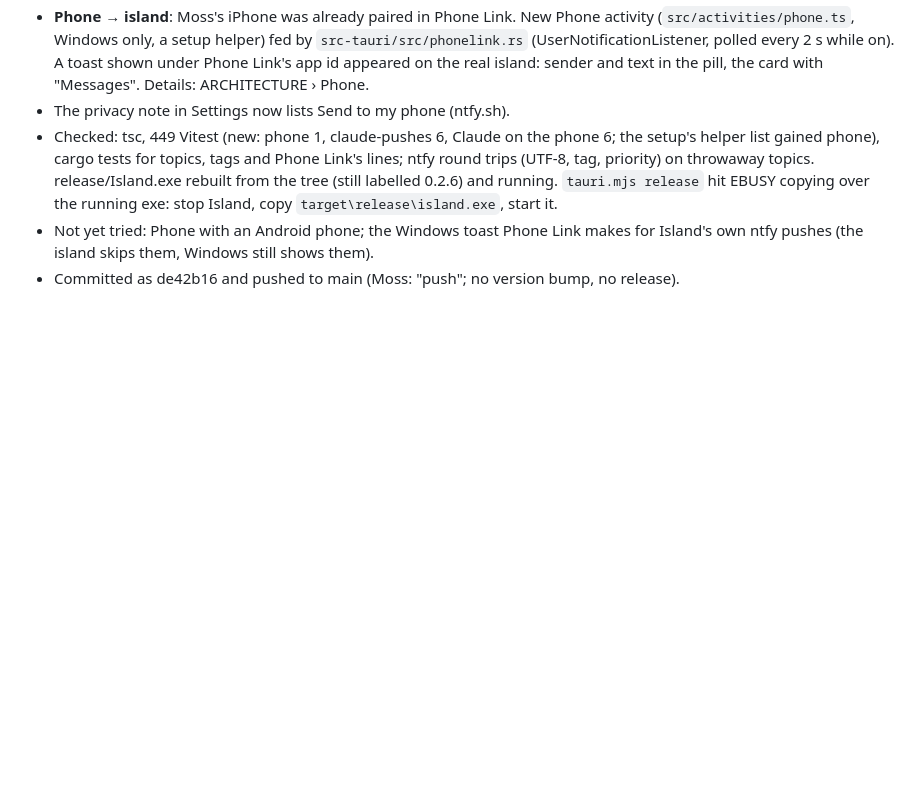
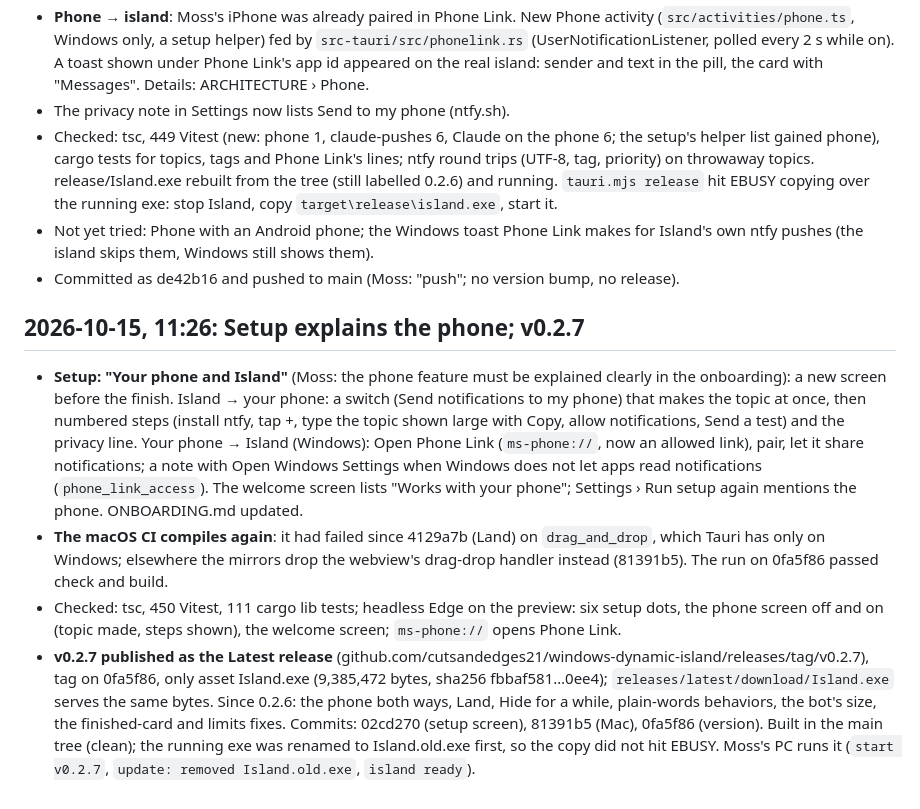
Before and after one commit to cutsandedges21/windows-dynamic-island, a Markdown page: docs/STATUS.md, the part around the change. Drawn GitHub-style; blank space fills up the shorter version.

Commit message:
STATUS: setup explains the phone, Mac CI fixed, v0.2.7 released
Co-Authored-By: Claude Opus 5.5 <noreply@anthropic.com>

```diff
--- a/docs/STATUS.md
+++ b/docs/STATUS.md
@@ -317,3 +317,10 @@ switch and glow all still untested on screen by Moss.
 - Checked: tsc, 449 Vitest (new: phone 1, claude-pushes 6, Claude on the phone 6; the setup's helper list gained phone), cargo tests for topics, tags and Phone Link's lines; ntfy round trips (UTF-8, tag, priority) on throwaway topics. release/Island.exe rebuilt from the tree (still labelled 0.2.6) and running. `tauri.mjs release` hit EBUSY copying over the running exe: stop Island, copy `target\release\island.exe`, start it.
 - Not yet tried: Phone with an Android phone; the Windows toast Phone Link makes for Island's own ntfy pushes (the island skips them, Windows still shows them).
 - Committed as de42b16 and pushed to main (Moss: "push"; no version bump, no release).
+
+## 2026-10-15, 11:26: Setup explains the phone; v0.2.7
+
+- **Setup: "Your phone and Island"** (Moss: the phone feature must be explained clearly in the onboarding): a new screen before the finish. Island → your phone: a switch (Send notifications to my phone) that makes the topic at once, then numbered steps (install ntfy, tap +, type the topic shown large with Copy, allow notifications, Send a test) and the privacy line. Your phone → Island (Windows): Open Phone Link (`ms-phone://`, now an allowed link), pair, let it share notifications; a note with Open Windows Settings when Windows does not let apps read notifications (`phone_link_access`). The welcome screen lists "Works with your phone"; Settings › Run setup again mentions the phone. ONBOARDING.md updated.
+- **The macOS CI compiles again**: it had failed since 4129a7b (Land) on `drag_and_drop`, which Tauri has only on Windows; elsewhere the mirrors drop the webview's drag-drop handler instead (81391b5). The run on 0fa5f86 passed check and build.
+- Checked: tsc, 450 Vitest, 111 cargo lib tests; headless Edge on the preview: six setup dots, the phone screen off and on (topic made, steps shown), the welcome screen; `ms-phone://` opens Phone Link.
+- **v0.2.7 published as the Latest release** (github.com/cutsandedges21/windows-dynamic-island/releases/tag/v0.2.7), tag on 0fa5f86, only asset Island.exe (9,385,472 bytes, sha256 fbbaf581…0ee4); `releases/latest/download/Island.exe` serves the same bytes. Since 0.2.6: the phone both ways, Land, Hide for a while, plain-words behaviors, the bot's size, the finished-card and limits fixes. Commits: 02cd270 (setup screen), 81391b5 (Mac), 0fa5f86 (version). Built in the main tree (clean); the running exe was renamed to Island.old.exe first, so the copy did not hit EBUSY. Moss's PC runs it (`start v0.2.7`, `update: removed Island.old.exe`, `island ready`).
```
